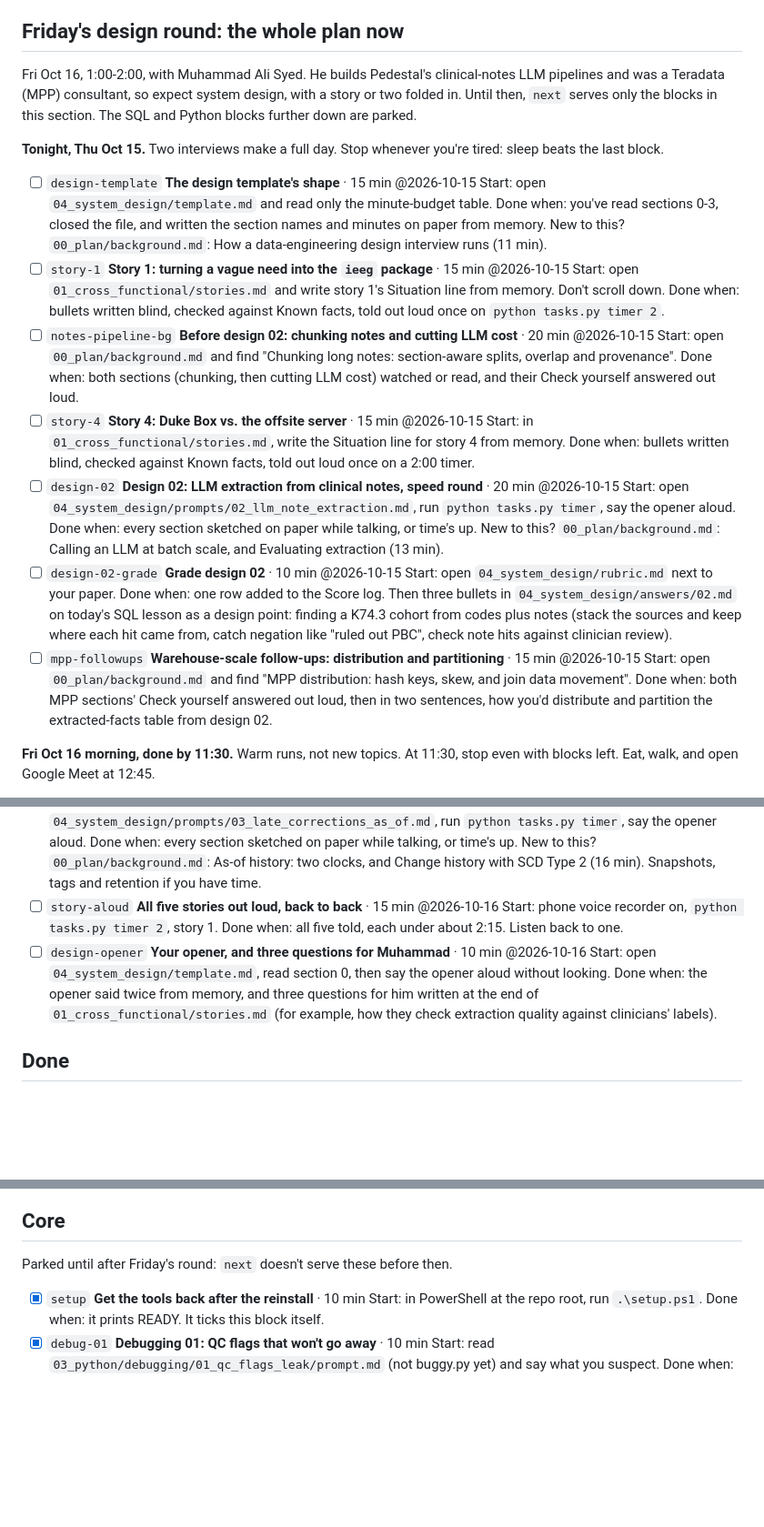
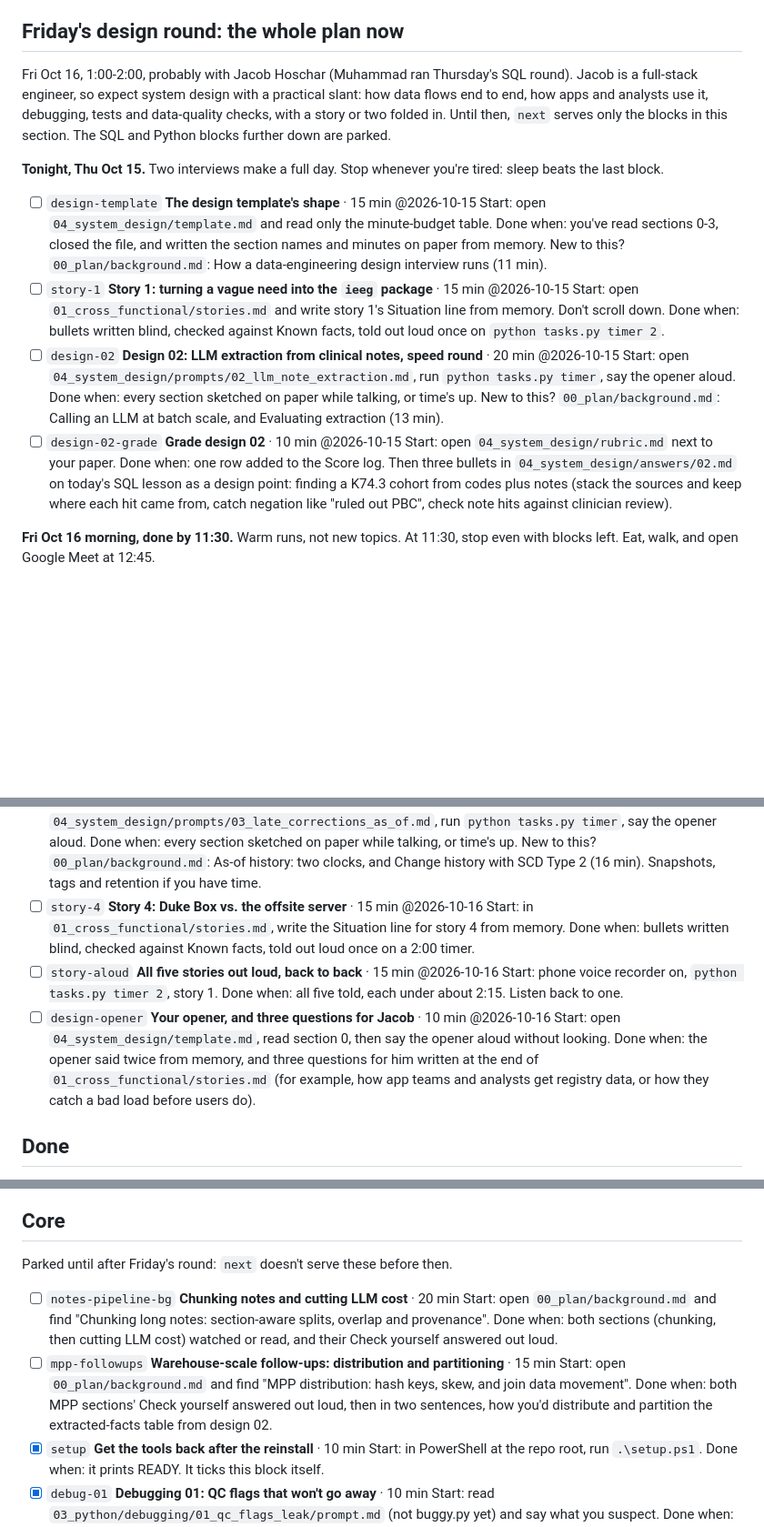
Before and after one commit to Aaronearlerichardson/practice, a Markdown page: 00_plan/queue.md, 3 parts joined by grey strips. Shown at 91% size. Drawn GitHub-style; blank space fills up the shorter version.

Commit message:
autosave: manual save

```diff
--- a/00_plan/queue.md
+++ b/00_plan/queue.md
@@ -14,9 +14,10 @@ Keep going if you're in flow. **Timebox ran out and it's about 65% there?** That
 
 ## Friday's design round: the whole plan now
 
-Fri Oct 16, 1:00-2:00, with Muhammad Ali Syed. He builds Pedestal's clinical-notes LLM pipelines and was a
-Teradata (MPP) consultant, so expect system design, with a story or two folded in. Until then, `next` serves only
-the blocks in this section. The SQL and Python blocks further down are parked.
+Fri Oct 16, 1:00-2:00, probably with Jacob Hoschar (Muhammad ran Thursday's SQL round). Jacob is a full-stack
+engineer, so expect system design with a practical slant: how data flows end to end, how apps and analysts use it,
+debugging, tests and data-quality checks, with a story or two folded in. Until then, `next` serves only the blocks
+in this section. The SQL and Python blocks further down are parked.
 
 **Tonight, Thu Oct 15.** Two interviews make a full day. Stop whenever you're tired: sleep beats the last block.
 
@@ -27,12 +28,6 @@ the blocks in this section. The SQL and Python blocks further down are parked.
 - [ ] `story-1` **Story 1: turning a vague need into the `ieeg` package** · 15 min @2026-10-15
   Start: open `01_cross_functional/stories.md` and write story 1's Situation line from memory. Don't scroll down.
   Done when: bullets written blind, checked against Known facts, told out loud once on `python tasks.py timer 2`.
-- [ ] `notes-pipeline-bg` **Before design 02: chunking notes and cutting LLM cost** · 20 min @2026-10-15
-  Start: open `00_plan/background.md` and find "Chunking long notes: section-aware splits, overlap and provenance".
-  Done when: both sections (chunking, then cutting LLM cost) watched or read, and their Check yourself answered out loud.
-- [ ] `story-4` **Story 4: Duke Box vs. the offsite server** · 15 min @2026-10-15
-  Start: in `01_cross_functional/stories.md`, write the Situation line for story 4 from memory.
-  Done when: bullets written blind, checked against Known facts, told out loud once on a 2:00 timer.
 - [ ] `design-02` **Design 02: LLM extraction from clinical notes, speed round** · 20 min @2026-10-15
   Start: open `04_system_design/prompts/02_llm_note_extraction.md`, run `python tasks.py timer`, say the opener aloud.
   Done when: every section sketched on paper while talking, or time's up.
@@ -42,10 +37,6 @@ the blocks in this section. The SQL and Python blocks further down are parked.
   Done when: one row added to the Score log. Then three bullets in `04_system_design/answers/02.md` on today's
   SQL lesson as a design point: finding a K74.3 cohort from codes plus notes (stack the sources and keep where each
   hit came from, catch negation like "ruled out PBC", check note hits against clinician review).
-- [ ] `mpp-followups` **Warehouse-scale follow-ups: distribution and partitioning** · 15 min @2026-10-15
-  Start: open `00_plan/background.md` and find "MPP distribution: hash keys, skew, and join data movement".
-  Done when: both MPP sections' Check yourself answered out loud, then in two sentences, how you'd distribute and
-  partition the extracted-facts table from design 02.
 
 **Fri Oct 16 morning, done by 11:30.** Warm runs, not new topics. At 11:30, stop even with blocks left.
 Eat, walk, and open Google Meet at 12:45.
@@ -61,13 +52,17 @@ Eat, walk, and open Google Meet at 12:45.
   Start: open `04_system_design/prompts/03_late_corrections_as_of.md`, run `python tasks.py timer`, say the opener aloud.
   Done when: every section sketched on paper while talking, or time's up.
   New to this? `00_plan/background.md`: As-of history: two clocks, and Change history with SCD Type 2 (16 min). Snapshots, tags and retention if you have time.
+- [ ] `story-4` **Story 4: Duke Box vs. the offsite server** · 15 min @2026-10-16
+  Start: in `01_cross_functional/stories.md`, write the Situation line for story 4 from memory.
+  Done when: bullets written blind, checked against Known facts, told out loud once on a 2:00 timer.
 - [ ] `story-aloud` **All five stories out loud, back to back** · 15 min @2026-10-16
   Start: phone voice recorder on, `python tasks.py timer 2`, story 1.
   Done when: all five told, each under about 2:15. Listen back to one.
-- [ ] `design-opener` **Your opener, and three questions for Muhammad** · 10 min @2026-10-16
+- [ ] `design-opener` **Your opener, and three questions for Jacob** · 10 min @2026-10-16
   Start: open `04_system_design/template.md`, read section 0, then say the opener aloud without looking.
   Done when: the opener said twice from memory, and three questions for him written at the end of
-  `01_cross_functional/stories.md` (for example, how they check extraction quality against clinicians' labels).
+  `01_cross_functional/stories.md` (for example, how app teams and analysts get registry data, or how they catch a
+  bad load before users do).
 
 ## Done
 
@@ -83,6 +78,13 @@ the review, which is the best-evidenced way to study, and the coach already has
 
 Parked until after Friday's round: `next` doesn't serve these before then.
 
+- [ ] `notes-pipeline-bg` **Chunking notes and cutting LLM cost** · 20 min
+  Start: open `00_plan/background.md` and find "Chunking long notes: section-aware splits, overlap and provenance".
+  Done when: both sections (chunking, then cutting LLM cost) watched or read, and their Check yourself answered out loud.
+- [ ] `mpp-followups` **Warehouse-scale follow-ups: distribution and partitioning** · 15 min
+  Start: open `00_plan/background.md` and find "MPP distribution: hash keys, skew, and join data movement".
+  Done when: both MPP sections' Check yourself answered out loud, then in two sentences, how you'd distribute and
+  partition the extracted-facts table from design 02.
 - [x] `setup` **Get the tools back after the reinstall** · 10 min
   Start: in PowerShell at the repo root, run `.\setup.ps1`.
   Done when: it prints READY. It ticks this block itself.
```
